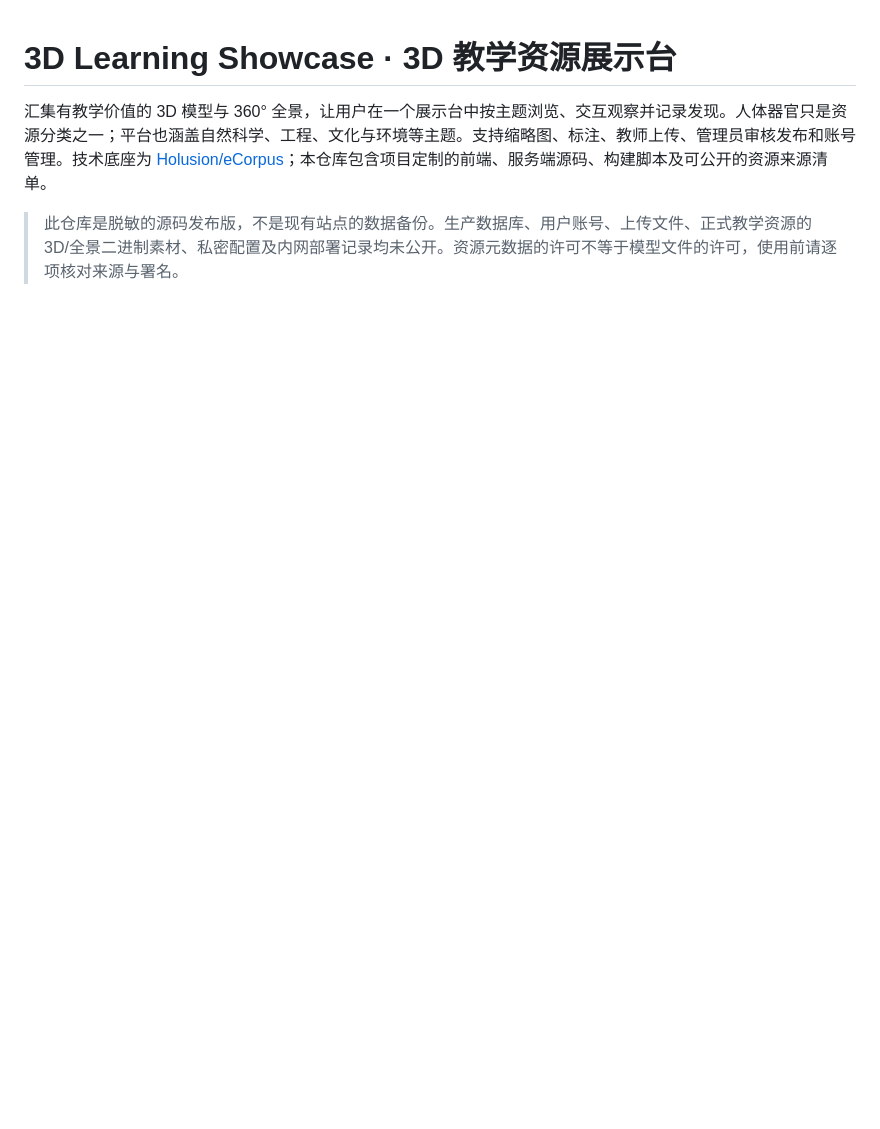
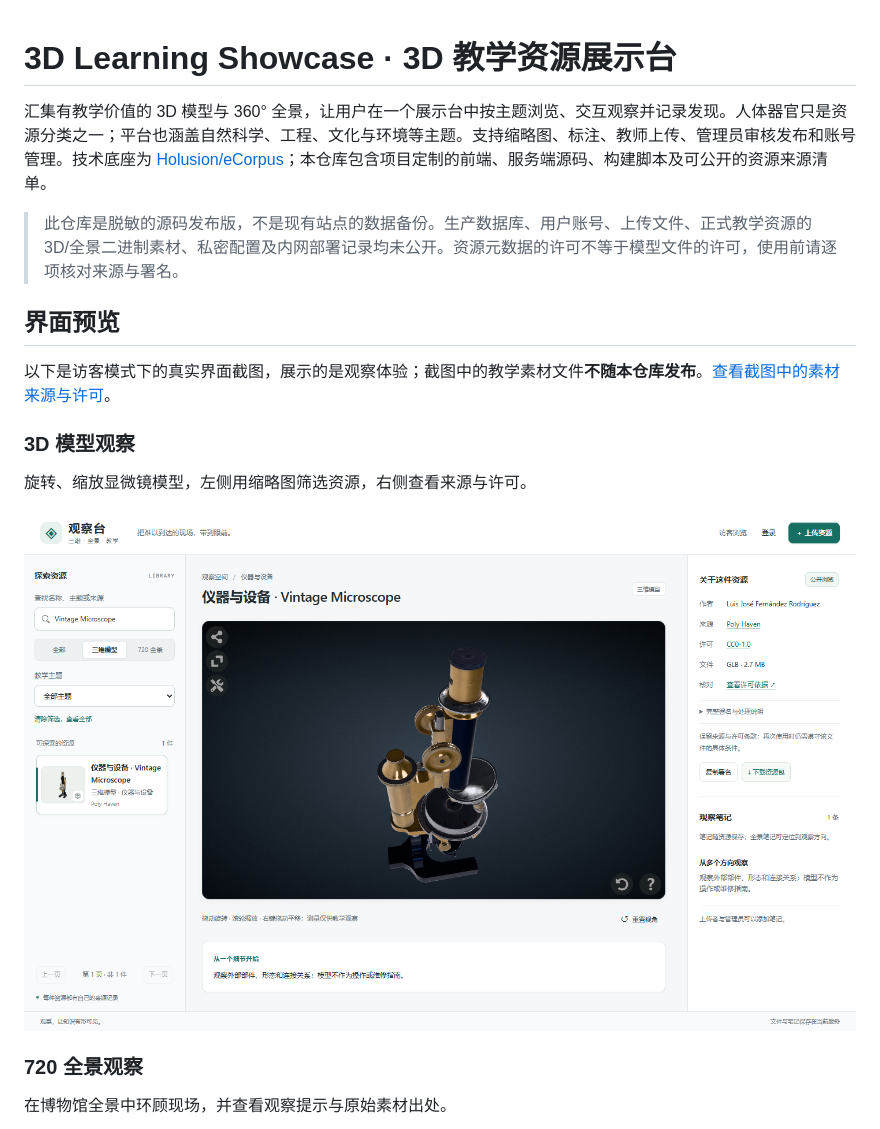
Before and after one commit to laowangopc/3d-learning-showcase, a Markdown page: README.md, the part around one of its changes. Rendered like a GitHub page; pictures changed too: docs/screenshots/3d-model-microscope.png (added); blank space fills up the shorter version.

```diff
--- a/README.md
+++ b/README.md
@@ -3,3 +3,18 @@
 汇集有教学价值的 3D 模型与 360° 全景，让用户在一个展示台中按主题浏览、交互观察并记录发现。人体器官只是资源分类之一；平台也涵盖自然科学、工程、文化与环境等主题。支持缩略图、标注、教师上传、管理员审核发布和账号管理。技术底座为 [Holusion/eCorpus](https://github.com/Holusion/eCorpus)；本仓库包含项目定制的前端、服务端源码、构建脚本及可公开的资源来源清单。
 
 > 此仓库是脱敏的源码发布版，不是现有站点的数据备份。生产数据库、用户账号、上传文件、正式教学资源的 3D/全景二进制素材、私密配置及内网部署记录均未公开。资源元数据的许可不等于模型文件的许可，使用前请逐项核对来源与署名。
+
+## 界面预览
+
+以下是访客模式下的真实界面截图，展示的是观察体验；截图中的教学素材文件**不随本仓库发布**。[查看截图中的素材来源与许可](docs/screenshots/README.md)。
+
+### 3D 模型观察
+
+旋转、缩放显微镜模型，左侧用缩略图筛选资源，右侧查看来源与许可。
+
+![3D 模型观察界面：显微镜、资源缩略图和来源许可](docs/screenshots/3d-model-microscope.png)
+
+### 720 全景观察
+
+在博物馆全景中环顾现场，并查看观察提示与原始素材出处。
+
```
Also changed, not shown: other parts of README.md (+7 -0 lines), docs/screenshots/README.md (added, +11 -0 lines), docs/screenshots/organ-heart.png (added), docs/screenshots/panorama-hall-of-mammals.png (added).
